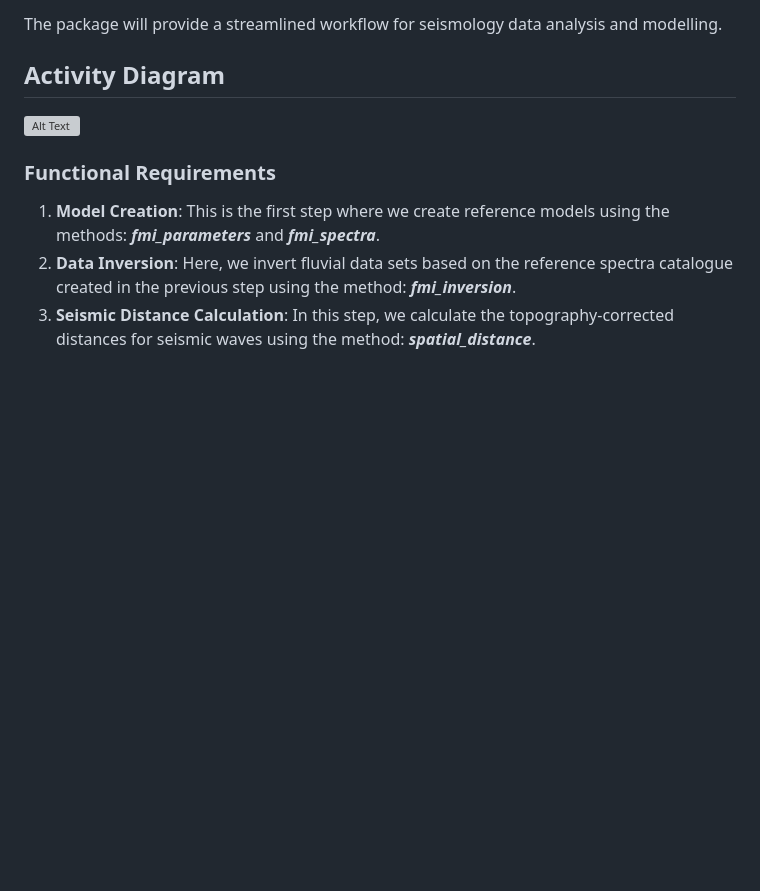
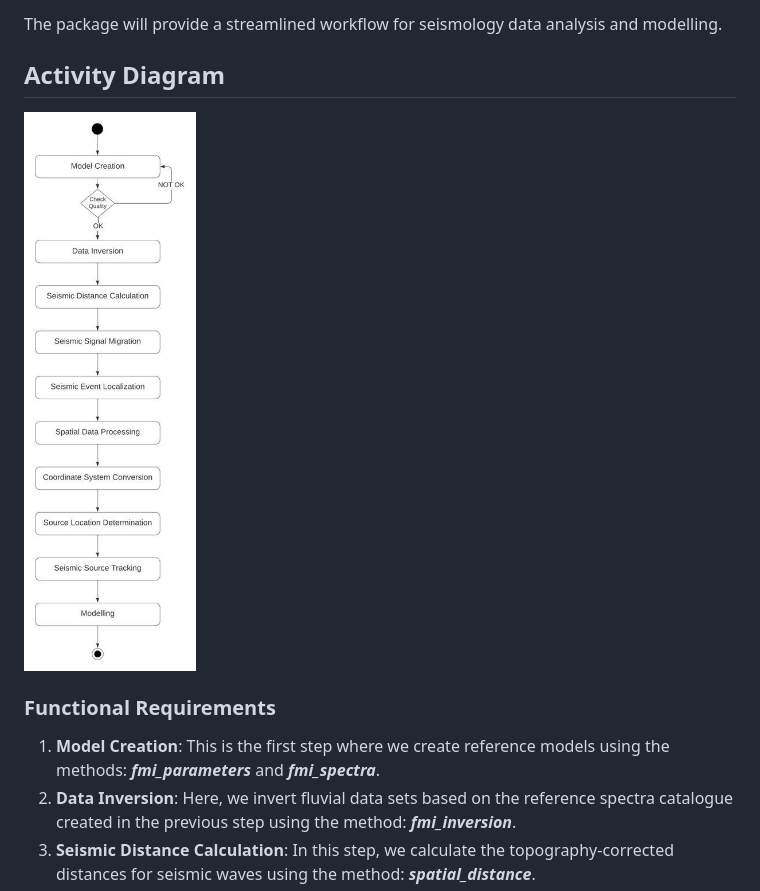
Before and after one commit to n1az/pyseis, a Markdown page: docs/requirement.md, the part around the change. Rendered like a GitHub page; pictures changed too: docs/ActivityDiagram.jpeg (added); blank space fills up the shorter version; grey boxes are pictures that could not be loaded.

Commit message:
FIX: Activity diagram image

```diff
--- a/docs/requirement.md
+++ b/docs/requirement.md
@@ -2,7 +2,7 @@
 ## Abstract Workflow
 The package will provide a streamlined workflow for seismology data analysis and modelling.
 ## Activity Diagram
-<img src="image.jpg" alt="Alt Text" width="200"/>
+![Activity Diagram](ActivityDiagram.jpeg)
 
 ### Functional Requirements
 1. **Model Creation**: This is the first step where we create reference models using the methods: ***fmi_parameters*** and ***fmi_spectra***.
```
Also changed, not shown: docs/Activity_diagram.jpeg (deleted).
